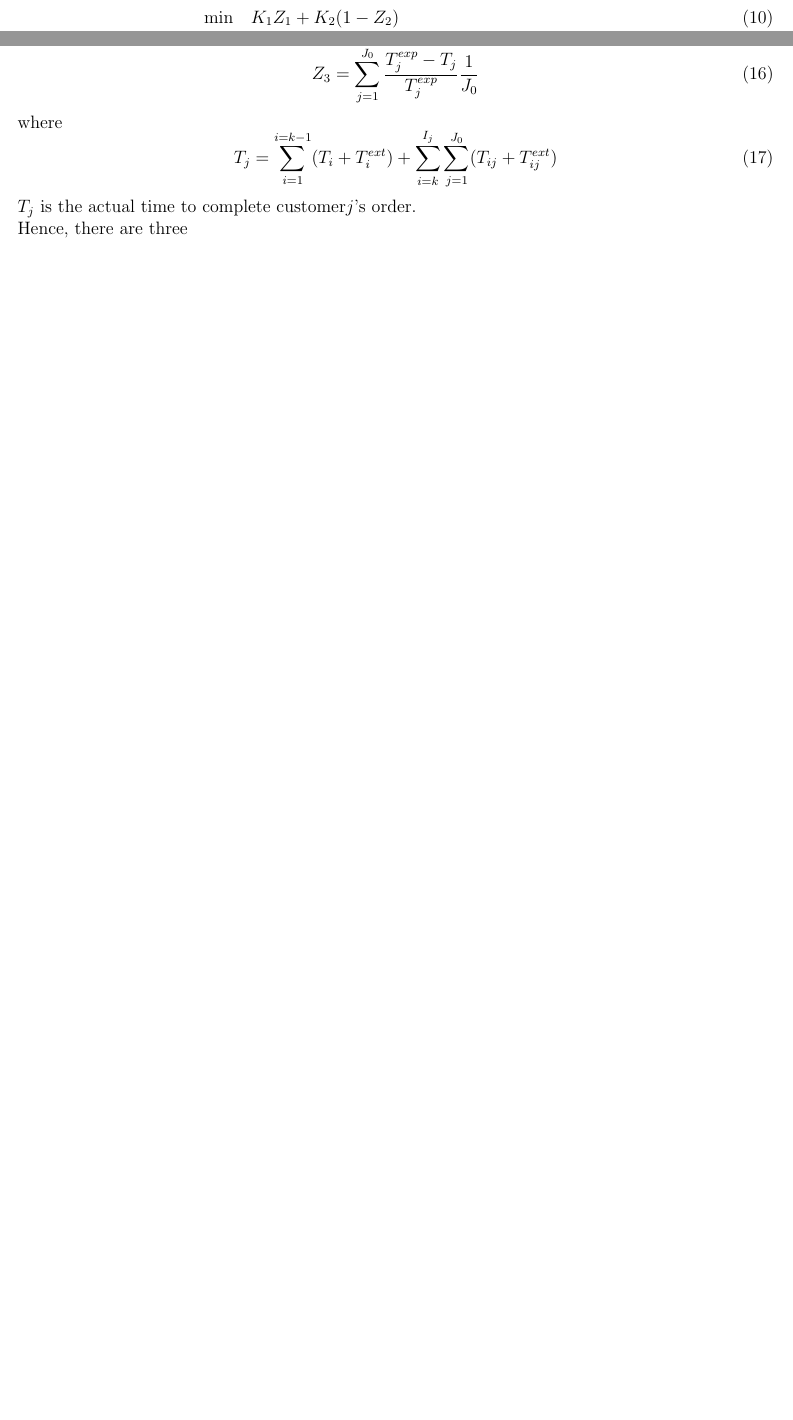
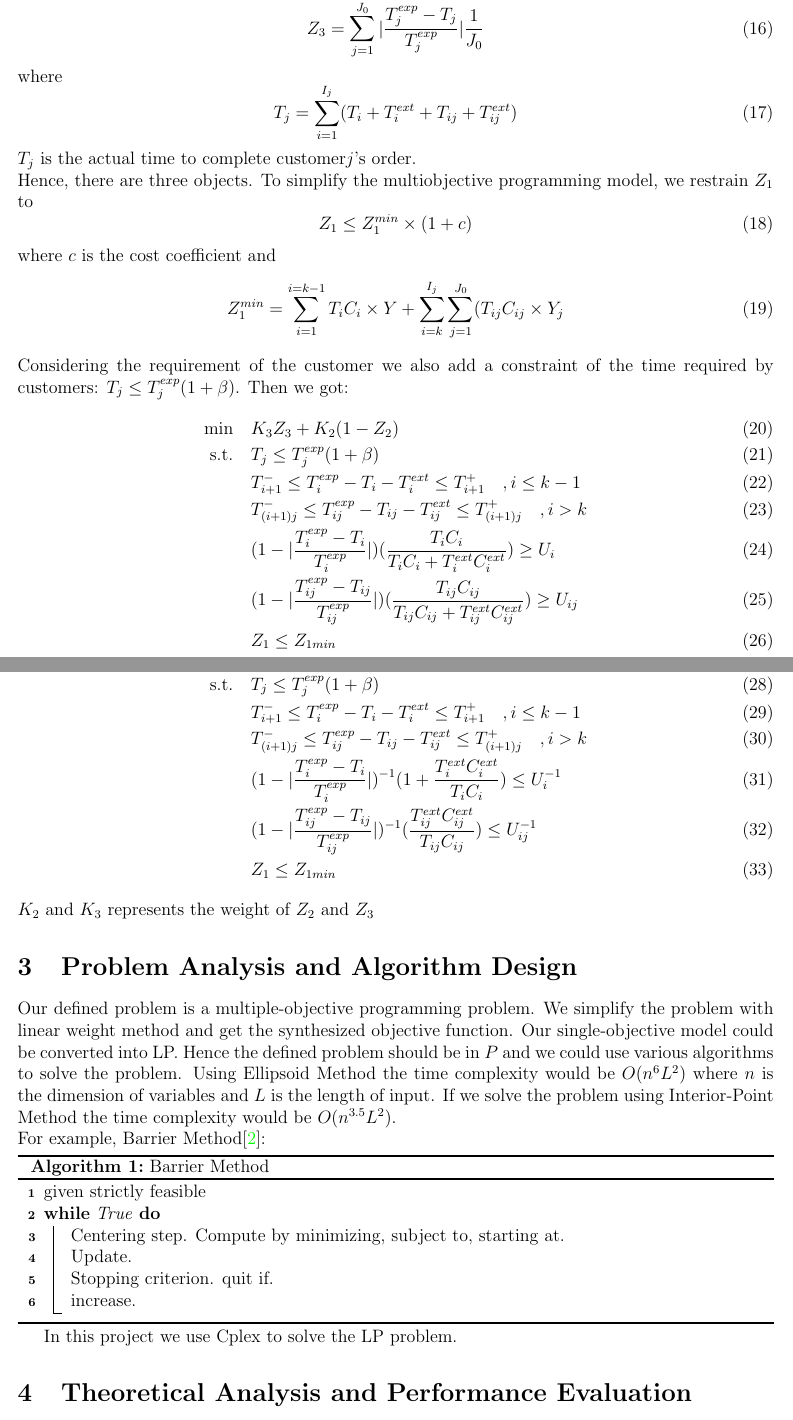
Before and after one commit to aweftr/algorithm_project, a LaTeX paper (algorithm-project/algorithm-project.tex): two parts of pages 4 and 5 of 5 before the commit and two parts of pages 5 and 6 of 6 after it, joined at a grey line, cut so that both start at the same text, the shorter picture padded with empty space. Compiled offline with pdfLaTeX.

Commit message:
Add files via upload

```diff
--- a/algorithm-project/algorithm-project.tex
+++ b/algorithm-project/algorithm-project.tex
@@ -180,11 +185,59 @@ $K_1$ and $K_2$ represents the weight of $Z_1$ and $Z_2$.
 \subsubsection{considering  the Customer Requirement}
 Considering the relationship between time windows of supplier operation and customer requirement, we introduce a new variable $Z_3$ to describe the closeness of the actual order completion time and its customer requirement.
 \begin{equation}
-	Z_3=\sum_{j=1}^{J_0}\frac{T_j^{exp}-T_j}{T_j^{exp}}\frac{1}{J_0}
+	Z_3=\sum_{j=1}^{J_0}|\frac{T_j^{exp}-T_j}{T_j^{exp}}|\frac{1}{J_0}
 \end{equation}
 where
 \begin{equation}
-	T_j=\sum_{i=1}^{i=k-1}(T_i+T_i^{ext})+\sum_{i=k}^{I_j}\sum_{j=1}^{J_0}(T_{ij}+T_{ij}^{ext})
+	T_j=\sum_{i=1}^{I_j}(T_i+T_i^{ext}+T_{ij}+T_{ij}^{ext})
 \end{equation}
 $T_j$ is the actual time to complete customer$j$'s order.\\
-Hence, there are three
+Hence, there are three objects. To simplify the multiobjective programming model, we restrain $Z_1$ to
+\begin{equation}
+ Z_1\leq Z_1^{min}\times(1+c)
+\end{equation}
+where $c$ is the cost coefficient and
+\begin{equation}
+Z_1^{min}= \sum_{i=1}^{i=k-1}T_iC_i\times Y+\sum_{i=k}^{I_j}\sum_{j=1}^{J_0}(T_{ij}C_{ij}\times Y_j
+\end{equation}
+Considering the requirement of the customer we also add a constraint of the time required by customers: $T_j\leq T_j^{exp}(1+\beta)$. Then we got:
+\begin{alignat}{2}
+\min \quad & K_3Z_3+K_2(1-Z_2)\\
+\mbox{s.t.}\quad
+& T_j\leq T_j^{exp}(1+\beta)\\
+& T_{i+1}^-\leq T_i^{exp}-T_i-T_i^{ext}\leq T_{i+1}^+ \quad ,i\leq k-1\\
+& T_{(i+1)j}^-\leq T_{ij}^{exp}-T_{ij}-T_{ij}^{ext}\leq T_{(i+1)j}^+ \quad, i>k\\
+& (1-|\frac{T_i^{exp}-T_i}{T_i^{exp}}|)(\frac{T_iC_i}{T_iC_i+T_i^{ext}C_i^{ext}})\geq U_i\\
+& (1-|\frac{T_{ij}^{exp}-T_{ij}}{T_{ij}^{exp}}|)(\frac{T_{ij}C_{ij}}{T_{ij}C_{ij}+T_{ij}^{ext}C_{ij}^{ext}})\geq U_{ij}\\
+& Z_1\leq Z_{1min}
+\end{alignat}
+convert it into LP:
+\begin{alignat}{2}
+\min \quad & K_3Z_3+K_2(1-Z_2)\\
+\mbox{s.t.}\quad
+& T_j\leq T_j^{exp}(1+\beta)\\
+& T_{i+1}^-\leq T_i^{exp}-T_i-T_i^{ext}\leq T_{i+1}^+ \quad ,i\leq k-1\\
+& T_{(i+1)j}^-\leq T_{ij}^{exp}-T_{ij}-T_{ij}^{ext}\leq T_{(i+1)j}^+ \quad, i>k\\
+& (1-|\frac{T_i^{exp}-T_i}{T_i^{exp}}|)^{-1}(1+\frac{T_i^{ext}C_i^{ext}}{T_iC_i})\leq U_i^{-1}\\
+& (1-|\frac{T_{ij}^{exp}-T_{ij}}{T_{ij}^{exp}}|)^{-1}(\frac{T_{ij}^{ext}C_{ij}^{ext}}{T_{ij}C_{ij}})\leq U_{ij}^{-1}\\
+& Z_1\leq Z_{1min}
+\end{alignat}
+$K_2$ and $K_3$ represents the weight of $Z_2$ and $Z_3$
+\section{Problem Analysis and Algorithm Design}
+Our defined problem is a multiple-objective programming problem. We simplify the problem with linear weight method and get the synthesized objective function. Our single-objective model could be converted into LP. Hence the defined problem should be in $P$ and we could use various algorithms to solve the problem. Using Ellipsoid Method the time complexity would be $O(n^6L^2)$ where $n$ is the dimension of variables and $L$ is the length of input. If we solve the problem using Interior-Point Method the time complexity would be $O(n^{3.5}L^2)$.\\
+For example, Barrier Method\cite{Convex}:\\
+\begin{algorithm}[H]
+\caption{Barrier Method}
+ given strictly feasible\\
+ \While{True}{
+	Centering step. Compute by minimizing, subject to, starting at.\\
+	Update.\\
+	Stopping criterion. quit if.\\
+	increase.\\
+	}
+\end{algorithm}
+In this project we use Cplex to solve the LP problem.
+\section{Theoretical Analysis and Performance Evaluation}
+
+
+\begin{thebibliography}{1}
```
Also changed, not shown: algorithm-project/algorithm-project.pdf, algorithm-project/algorithm-project.tex (10 more changed lines), 5 other files.
